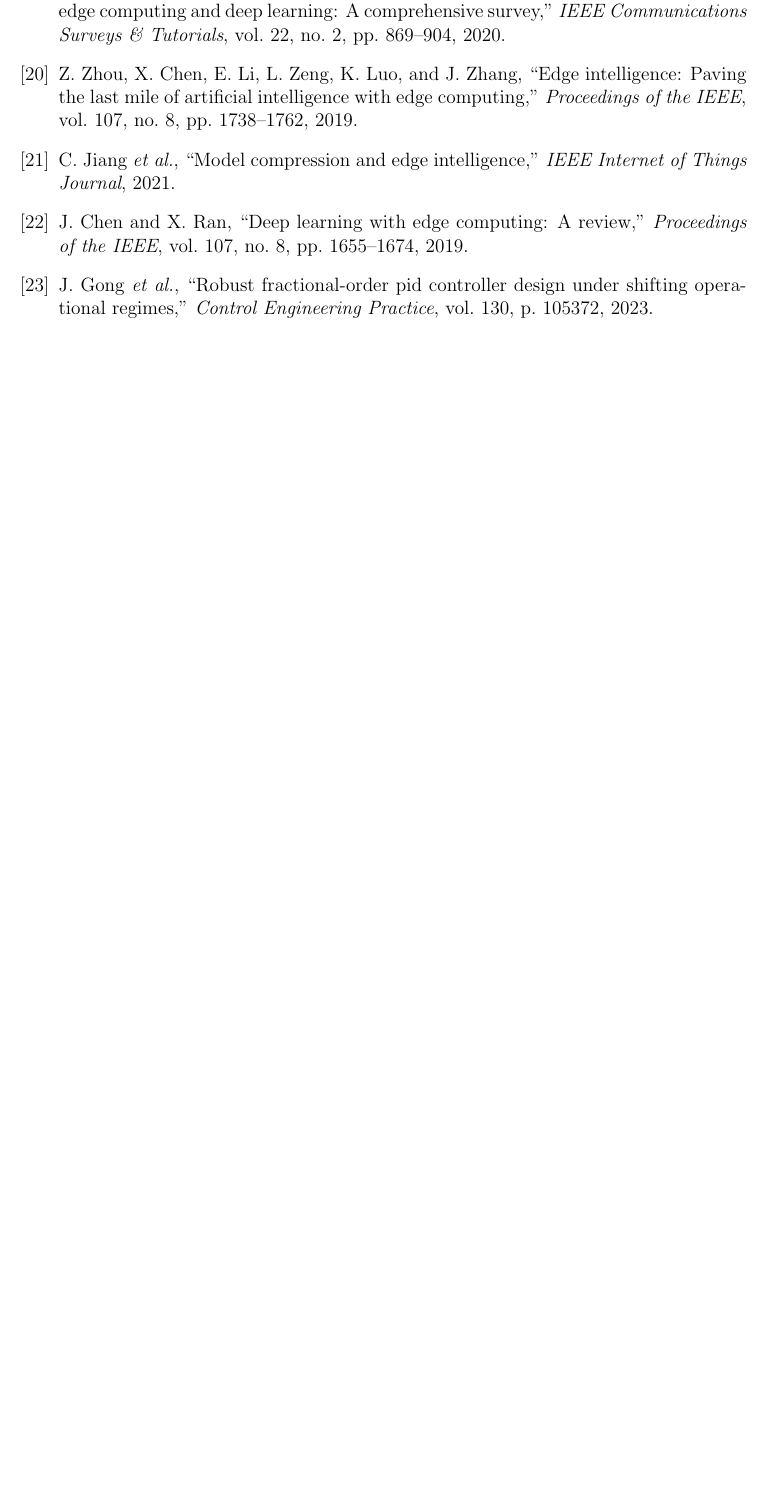
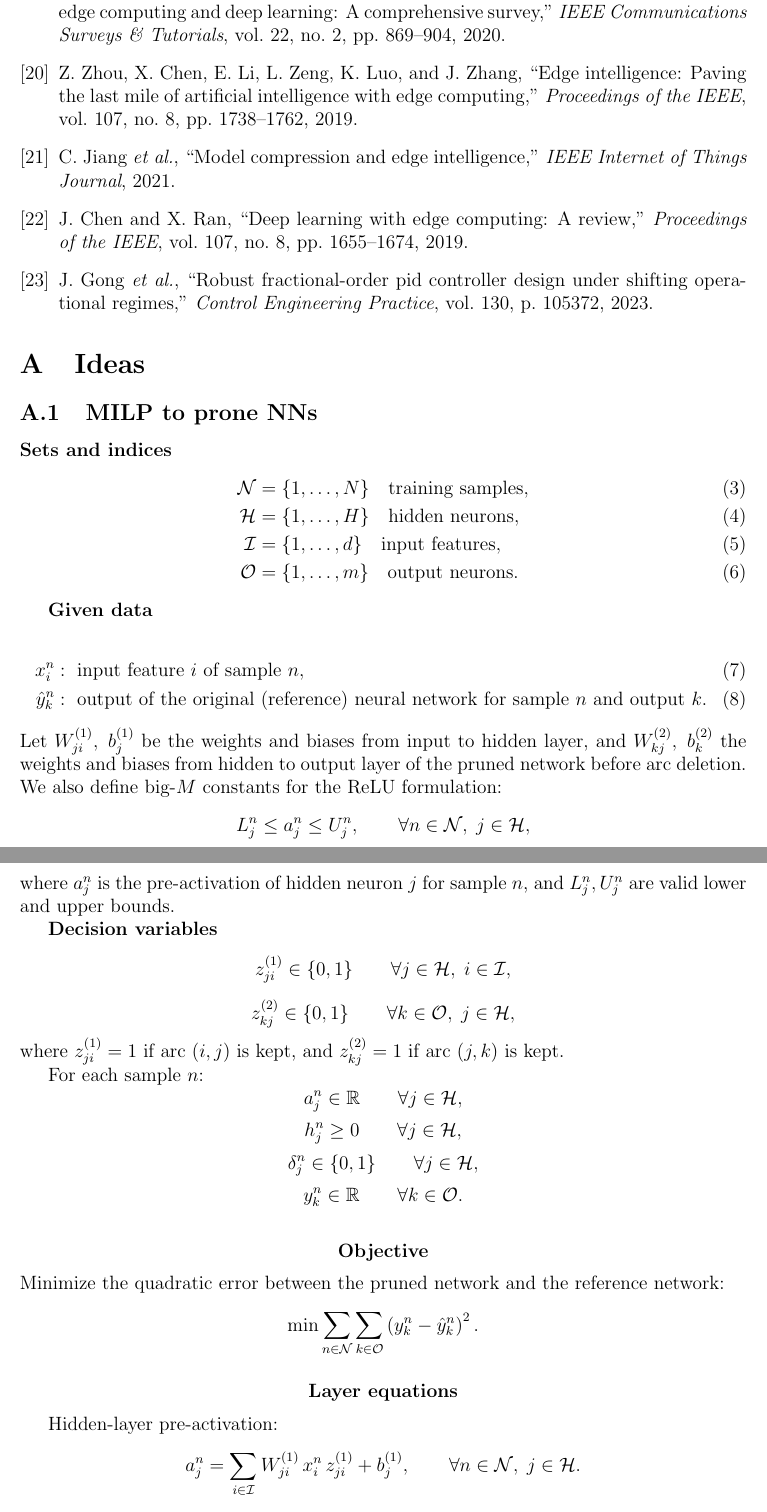
Before and after one commit to eitt/measurement-and-control, a LaTeX paper (docs/article.tex): part of page 11 of 11 before the commit and two parts of pages 11 and 12 of 13 after it, the two joined at a grey line, cut so that both start at the same text, the shorter picture padded with empty space. Compiled offline with pdfLaTeX.

Commit message:
Updates from Overleaf

```diff
--- a/docs/article.tex
+++ b/docs/article.tex
@@ -230,3 +230,73 @@ While thermodynamic regime shifts in FD002 and FD004 introduced higher variance
 \bibliographystyle{ieeetr}
 \bibliography{rul_hpo_priority_reading,rul_hpo_repository,docs/references}
 
+
+\appendix
+\section{Ideas }
+
+\subsection{MILP to prone NNs}
+\textbf{Sets and indices}
+\begin{align}
+\mathcal{N} &= \{1,\dots,N\} \quad \text{training samples}, \\
+\mathcal{H} &= \{1,\dots,H\} \quad \text{hidden neurons}, \\
+\mathcal{I} &= \{1,\dots,d\} \quad \text{input features}, \\
+\mathcal{O} &= \{1,\dots,m\} \quad \text{output neurons}.
+\end{align}
+
+
+\textbf{Given data}
+
+\begin{align}
+x^n_i &:\ \text{input feature } i \text{ of sample } n, \\
+\hat{y}^n_k &:\ \text{output of the original (reference) neural network for sample } n \text{ and output } k.
+\end{align}
+Let $W^{(1)}_{ji},\; b^{(1)}_j$ be the weights and biases from input to hidden layer, and $W^{(2)}_{kj},\; b^{(2)}_k$ the weights and biases from hidden to output layer of the pruned network before arc deletion. We also define big-\(M\) constants for the ReLU formulation:
+\[
+L^n_j \le a^n_j \le U^n_j,\qquad \forall n\in\mathcal{N},\; j\in\mathcal{H},
+\]
+where \(a^n_j\) is the pre-activation of hidden neuron \(j\) for sample \(n\), and \(L^n_j,U^n_j\) are valid lower and upper bounds.
+
+
+\textbf{Decision variables}
+\[
+z^{(1)}_{ji}\in\{0,1\} \qquad \forall j\in\mathcal{H},\; i\in\mathcal{I},
+\]
+\[
+z^{(2)}_{kj}\in\{0,1\} \qquad \forall k\in\mathcal{O},\; j\in\mathcal{H},
+\]
+where \(z^{(1)}_{ji}=1\) if arc \((i,j)\) is kept, and \(z^{(2)}_{kj}=1\) if arc \((j,k)\) is kept.
+
+For each sample \(n\):
+\[
+a^n_j \in \mathbb{R} \qquad \forall j\in\mathcal{H},
+\]
+\[
+h^n_j \ge 0 \qquad \forall j\in\mathcal{H},
+\]
+\[
+\delta^n_j \in \{0,1\} \qquad \forall j\in\mathcal{H},
+\]
+\[
+y^n_k \in \mathbb{R} \qquad \forall k\in\mathcal{O}.
+\]
+
+\[
+\textbf{Objective}
+\]
+Minimize the quadratic error between the pruned network and the reference network:
+\[
+\min \sum_{n\in\mathcal{N}} \sum_{k\in\mathcal{O}}
+\left(y^n_k-\hat{y}^n_k\right)^2.
+\]
+
+\[
+\textbf{Layer equations}
+\]
+
+Hidden-layer pre-activation:
+\[
+a^n_j = \sum_{i\in\mathcal{I}} W^{(1)}_{ji}\, x^n_i \, z^{(1)}_{ji} + b^{(1)}_j,
+\qquad \forall n\in\mathcal{N},\; j\in\mathcal{H}.
+\]
+
+ReLU activation \(h^n_j=\max\{0,a^n_j\}\), linearized with big-\(M\):
@@ -232,0 +358 @@ While thermodynamic regime shifts in FD002 and FD004 introduced higher variance
+\delta^n_j\in\{0,1\},
```
Also changed, not shown: docs/article.tex (96 more changed lines).
